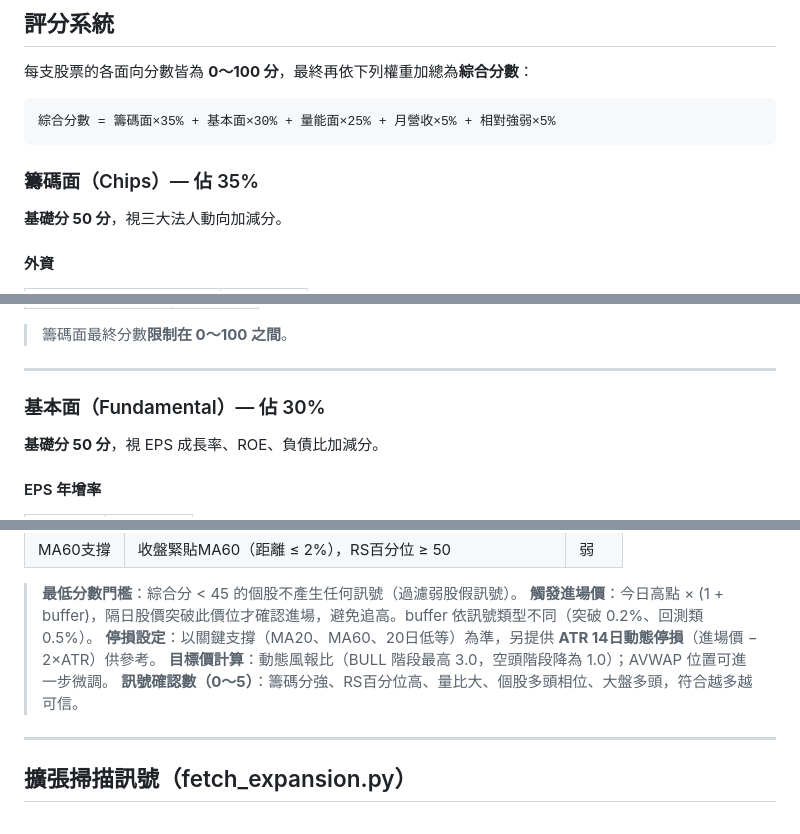
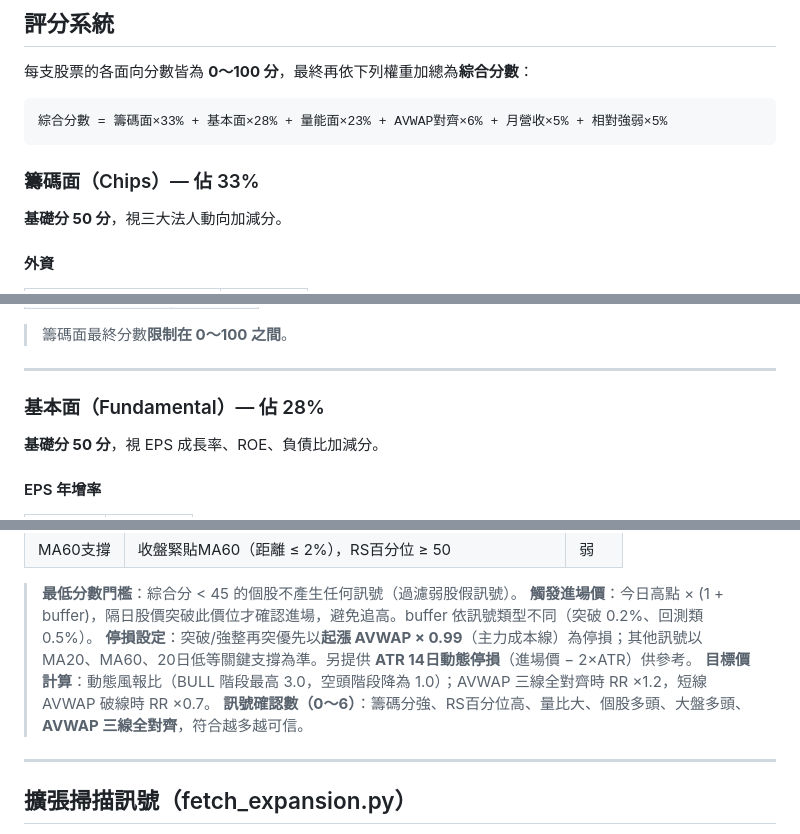
Before and after one commit to casper-110368104/stock-radar, a Markdown page: README.md, 3 parts joined by grey strips. Drawn GitHub-style.

````diff
--- a/README.md
+++ b/README.md
@@ -31,10 +31,10 @@
 每支股票的各面向分數皆為 **0～100 分**，最終再依下列權重加總為**綜合分數**：
 
 ```
-綜合分數 = 籌碼面×35% + 基本面×30% + 量能面×25% + 月營收×5% + 相對強弱×5%
+綜合分數 = 籌碼面×33% + 基本面×28% + 量能面×23% + AVWAP對齊×6% + 月營收×5% + 相對強弱×5%
 ```
 
-### 籌碼面（Chips）— 佔 35%
+### 籌碼面（Chips）— 佔 33%
 
 **基礎分 50 分**，視三大法人動向加減分。
 
@@ -105,7 +105,7 @@
 
 ---
 
-### 基本面（Fundamental）— 佔 30%
+### 基本面（Fundamental）— 佔 28%
 
 **基礎分 50 分**，視 EPS 成長率、ROE、負債比加減分。
 
@@ -277,9 +298,9 @@
 
 > **最低分數門檻**：綜合分 < 45 的個股不產生任何訊號（過濾弱股假訊號）。
 > **觸發進場價**：今日高點 × (1 + buffer)，隔日股價突破此價位才確認進場，避免追高。buffer 依訊號類型不同（突破 0.2%、回測類 0.5%）。
-> **停損設定**：以關鍵支撐（MA20、MA60、20日低等）為準，另提供 **ATR 14日動態停損**（進場價 − 2×ATR）供參考。
-> **目標價計算**：動態風報比（BULL 階段最高 3.0，空頭階段降為 1.0）；AVWAP 位置可進一步微調。
-> **訊號確認數（0～5）**：籌碼分強、RS百分位高、量比大、個股多頭相位、大盤多頭，符合越多越可信。
+> **停損設定**：突破/強整再突優先以**起漲 AVWAP × 0.99**（主力成本線）為停損；其他訊號以 MA20、MA60、20日低等關鍵支撐為準。另提供 **ATR 14日動態停損**（進場價 − 2×ATR）供參考。
+> **目標價計算**：動態風報比（BULL 階段最高 3.0，空頭階段降為 1.0）；AVWAP 三線全對齊時 RR ×1.2，短線 AVWAP 破線時 RR ×0.7。
+> **訊號確認數（0～6）**：籌碼分強、RS百分位高、量比大、個股多頭、大盤多頭、**AVWAP 三線全對齊**，符合越多越可信。
 
 ---
 
````
Also changed, not shown: other parts of README.md (+38 -10 lines).
